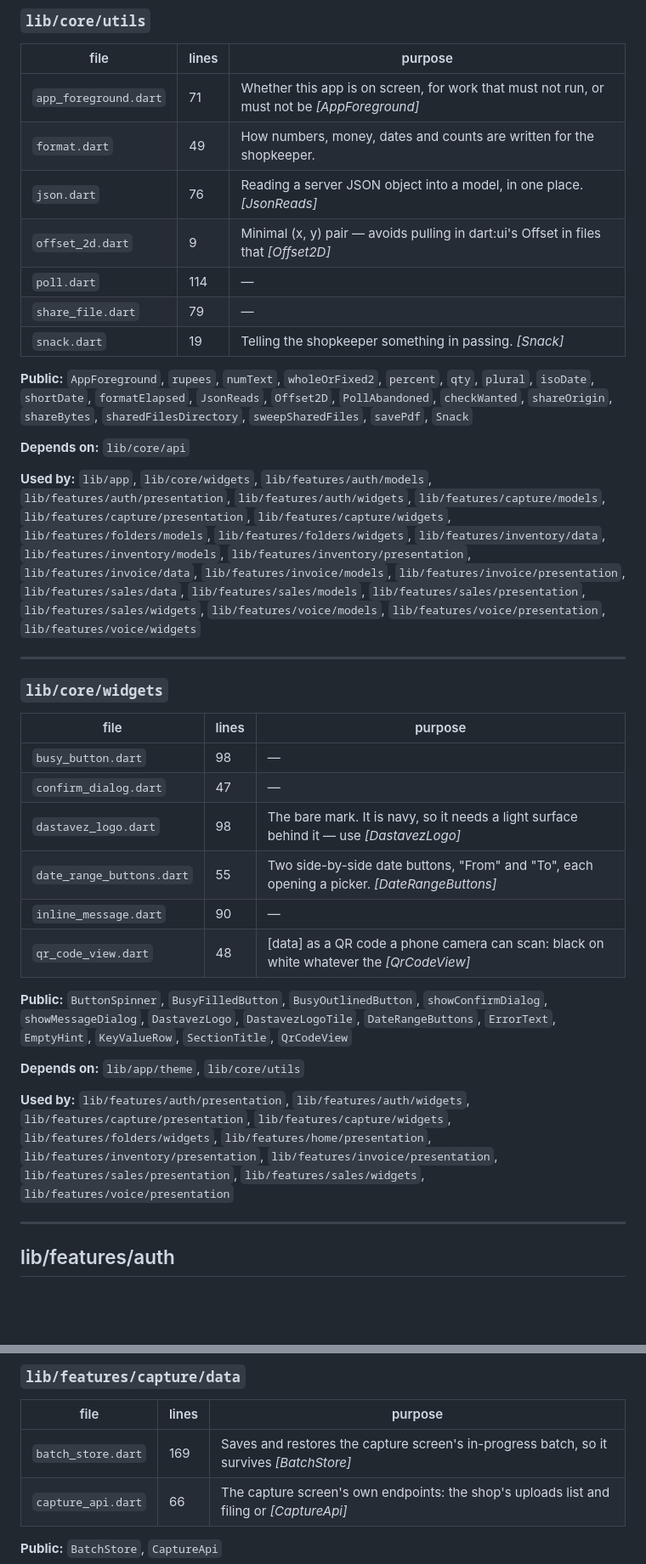
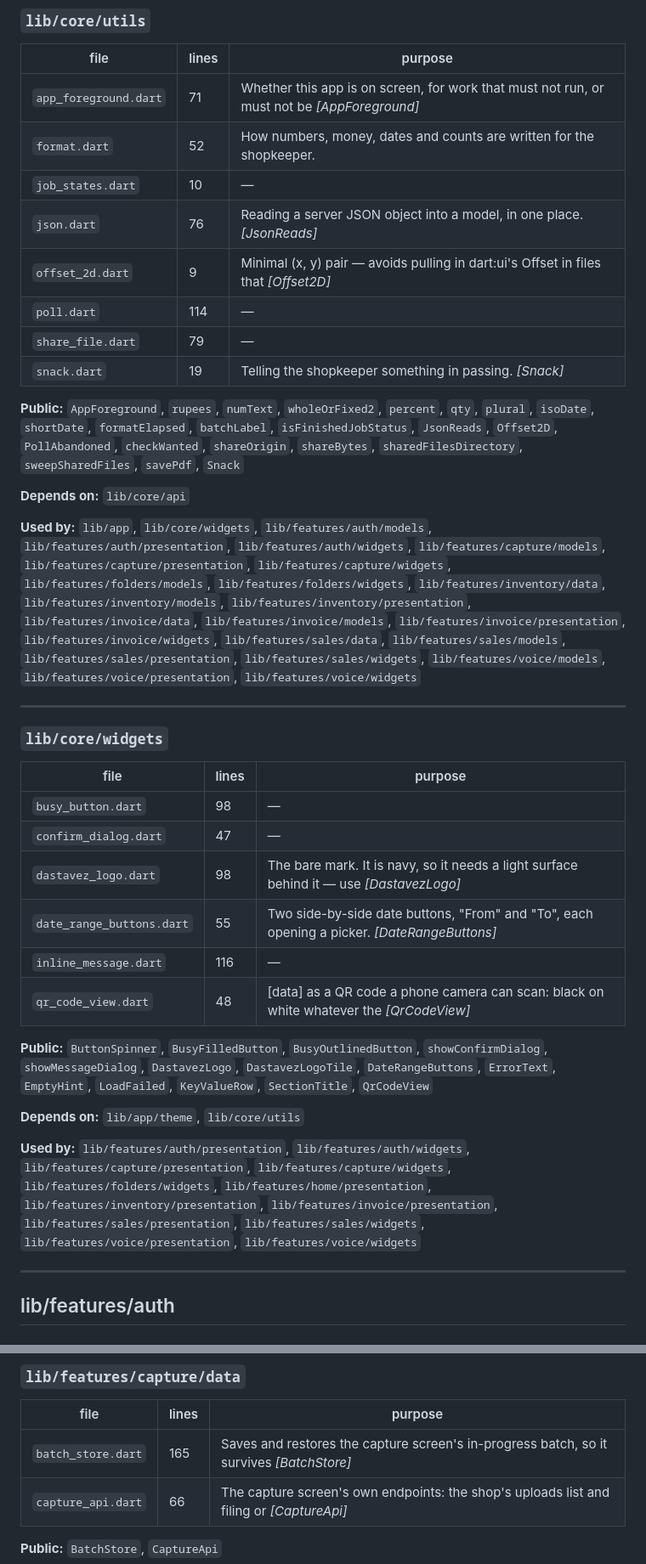
Before and after one commit to LostInCosmos/bahi_app, a Markdown page: MODULE_REGISTRY.md, 2 parts joined by grey strips. Shown at 85% size. Drawn GitHub-style; blank space fills up the shorter version.

```diff
--- a/MODULE_REGISTRY.md
+++ b/MODULE_REGISTRY.md
@@ -155,18 +155,19 @@ Find the module whose names fit what you are adding, then read its section.
 | file | lines | purpose |
 |---|---|---|
 | `app_foreground.dart` | 71 | Whether this app is on screen, for work that must not run, or must not be  *[AppForeground]* |
-| `format.dart` | 49 | How numbers, money, dates and counts are written for the shopkeeper. |
+| `format.dart` | 52 | How numbers, money, dates and counts are written for the shopkeeper. |
+| `job_states.dart` | 10 | — |
 | `json.dart` | 76 | Reading a server JSON object into a model, in one place.  *[JsonReads]* |
 | `offset_2d.dart` | 9 | Minimal (x, y) pair — avoids pulling in dart:ui's Offset in files that  *[Offset2D]* |
 | `poll.dart` | 114 | — |
 | `share_file.dart` | 79 | — |
 | `snack.dart` | 19 | Telling the shopkeeper something in passing.  *[Snack]* |
 
-**Public:** `AppForeground`, `rupees`, `numText`, `wholeOrFixed2`, `percent`, `qty`, `plural`, `isoDate`, `shortDate`, `formatElapsed`, `JsonReads`, `Offset2D`, `PollAbandoned`, `checkWanted`, `shareOrigin`, `shareBytes`, `sharedFilesDirectory`, `sweepSharedFiles`, `savePdf`, `Snack`
+**Public:** `AppForeground`, `rupees`, `numText`, `wholeOrFixed2`, `percent`, `qty`, `plural`, `isoDate`, `shortDate`, `formatElapsed`, `batchLabel`, `isFinishedJobStatus`, `JsonReads`, `Offset2D`, `PollAbandoned`, `checkWanted`, `shareOrigin`, `shareBytes`, `sharedFilesDirectory`, `sweepSharedFiles`, `savePdf`, `Snack`
 
 **Depends on:** `lib/core/api`
 
-**Used by:** `lib/app`, `lib/core/widgets`, `lib/features/auth/models`, `lib/features/auth/presentation`, `lib/features/auth/widgets`, `lib/features/capture/models`, `lib/features/capture/presentation`, `lib/features/capture/widgets`, `lib/features/folders/models`, `lib/features/folders/widgets`, `lib/features/inventory/data`, `lib/features/inventory/models`, `lib/features/inventory/presentation`, `lib/features/invoice/data`, `lib/features/invoice/models`, `lib/features/invoice/presentation`, `lib/features/sales/data`, `lib/features/sales/models`, `lib/features/sales/presentation`, `lib/features/sales/widgets`, `lib/features/voice/models`, `lib/features/voice/presentation`, `lib/features/voice/widgets`
+**Used by:** `lib/app`, `lib/core/widgets`, `lib/features/auth/models`, `lib/features/auth/presentation`, `lib/features/auth/widgets`, `lib/features/capture/models`, `lib/features/capture/presentation`, `lib/features/capture/widgets`, `lib/features/folders/models`, `lib/features/folders/widgets`, `lib/features/inventory/data`, `lib/features/inventory/models`, `lib/features/inventory/presentation`, `lib/features/invoice/data`, `lib/features/invoice/models`, `lib/features/invoice/presentation`, `lib/features/invoice/widgets`, `lib/features/sales/data`, `lib/features/sales/models`, `lib/features/sales/presentation`, `lib/features/sales/widgets`, `lib/features/voice/models`, `lib/features/voice/presentation`, `lib/features/voice/widgets`
 
 ---
 
@@ -178,14 +179,14 @@ Find the module whose names fit what you are adding, then read its section.
 | `confirm_dialog.dart` | 47 | — |
 | `dastavez_logo.dart` | 98 | The bare mark. It is navy, so it needs a light surface behind it — use  *[DastavezLogo]* |
 | `date_range_buttons.dart` | 55 | Two side-by-side date buttons, "From" and "To", each opening a picker.  *[DateRangeButtons]* |
-| `inline_message.dart` | 90 | — |
+| `inline_message.dart` | 116 | — |
 | `qr_code_view.dart` | 48 | [data] as a QR code a phone camera can scan: black on white whatever the  *[QrCodeView]* |
 
-**Public:** `ButtonSpinner`, `BusyFilledButton`, `BusyOutlinedButton`, `showConfirmDialog`, `showMessageDialog`, `DastavezLogo`, `DastavezLogoTile`, `DateRangeButtons`, `ErrorText`, `EmptyHint`, `KeyValueRow`, `SectionTitle`, `QrCodeView`
+**Public:** `ButtonSpinner`, `BusyFilledButton`, `BusyOutlinedButton`, `showConfirmDialog`, `showMessageDialog`, `DastavezLogo`, `DastavezLogoTile`, `DateRangeButtons`, `ErrorText`, `EmptyHint`, `LoadFailed`, `KeyValueRow`, `SectionTitle`, `QrCodeView`
 
 **Depends on:** `lib/app/theme`, `lib/core/utils`
 
-**Used by:** `lib/features/auth/presentation`, `lib/features/auth/widgets`, `lib/features/capture/presentation`, `lib/features/capture/widgets`, `lib/features/folders/widgets`, `lib/features/home/presentation`, `lib/features/inventory/presentation`, `lib/features/invoice/presentation`, `lib/features/sales/presentation`, `lib/features/sales/widgets`, `lib/features/voice/presentation`
+**Used by:** `lib/features/auth/presentation`, `lib/features/auth/widgets`, `lib/features/capture/presentation`, `lib/features/capture/widgets`, `lib/features/folders/widgets`, `lib/features/home/presentation`, `lib/features/inventory/presentation`, `lib/features/invoice/presentation`, `lib/features/sales/presentation`, `lib/features/sales/widgets`, `lib/features/voice/presentation`, `lib/features/voice/widgets`
 
 ---
 
@@ -251,7 +252,7 @@ Find the module whose names fit what you are adding, then read its section.
 
 | file | lines | purpose |
 |---|---|---|
-| `batch_store.dart` | 169 | Saves and restores the capture screen's in-progress batch, so it survives  *[BatchStore]* |
+| `batch_store.dart` | 165 | Saves and restores the capture screen's in-progress batch, so it survives  *[BatchStore]* |
 | `capture_api.dart` | 66 | The capture screen's own endpoints: the shop's uploads list and filing or  *[CaptureApi]* |
 
 **Public:** `BatchStore`, `CaptureApi`
```
Also changed, not shown: other parts of MODULE_REGISTRY.md (+61 -56 lines).
